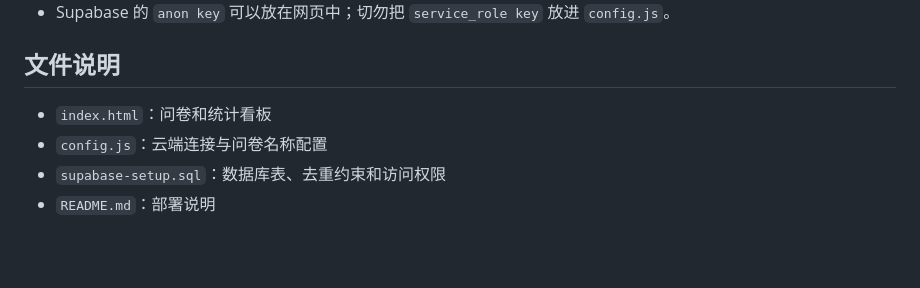
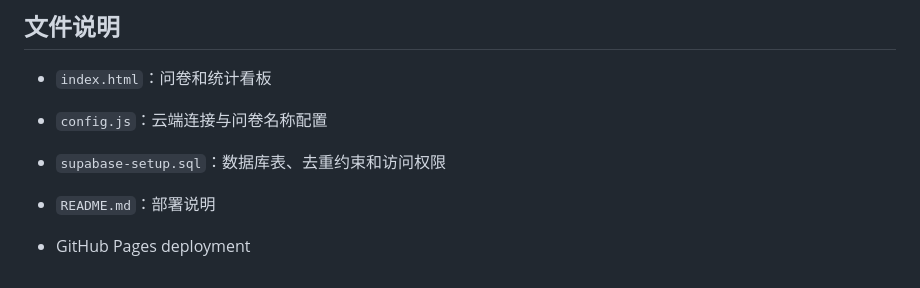
Before and after one commit to PeggyHe-75/AI-Survey, a Markdown page: README.md, the part around the change. Rendered like a GitHub page; blank space fills up the shorter version.

Commit message:
Add GitHub Pages deployment information
Added GitHub Pages deployment section to README.

```diff
--- a/README.md
+++ b/README.md
@@ -101,3 +101,5 @@ SUPABASE_ANON_KEY: "你的 anon public key"
 - `config.js`：云端连接与问卷名称配置
 - `supabase-setup.sql`：数据库表、去重约束和访问权限
 - `README.md`：部署说明
+
+- GitHub Pages deployment
```
